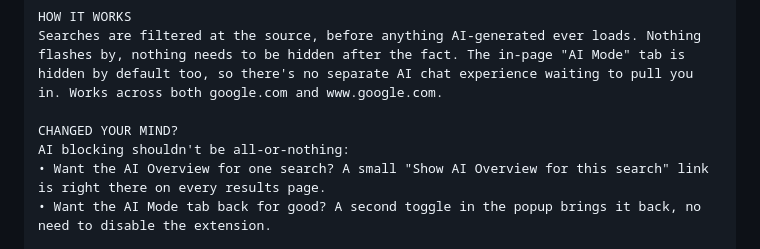
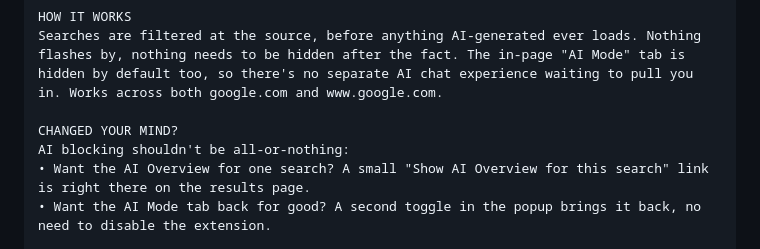
Before and after one commit to antrixy/no-ai-search, a Markdown page: docs/store-listing.md, the part around the change. GitHub-like rendering.

Commit message:
Fix formatting and wording in store-listing.md

```diff
--- a/docs/store-listing.md
+++ b/docs/store-listing.md
@@ -16,7 +16,7 @@ Searches are filtered at the source, before anything AI-generated ever loads. No
 
 CHANGED YOUR MIND?
 AI blocking shouldn't be all-or-nothing:
-• Want the AI Overview for one search? A small "Show AI Overview for this search" link is right there on every results page.
+• Want the AI Overview for one search? A small "Show AI Overview for this search" link is right there on the results page.
 • Want the AI Mode tab back for good? A second toggle in the popup brings it back, no need to disable the extension.
 
 SIMPLE CONTROLS
```
